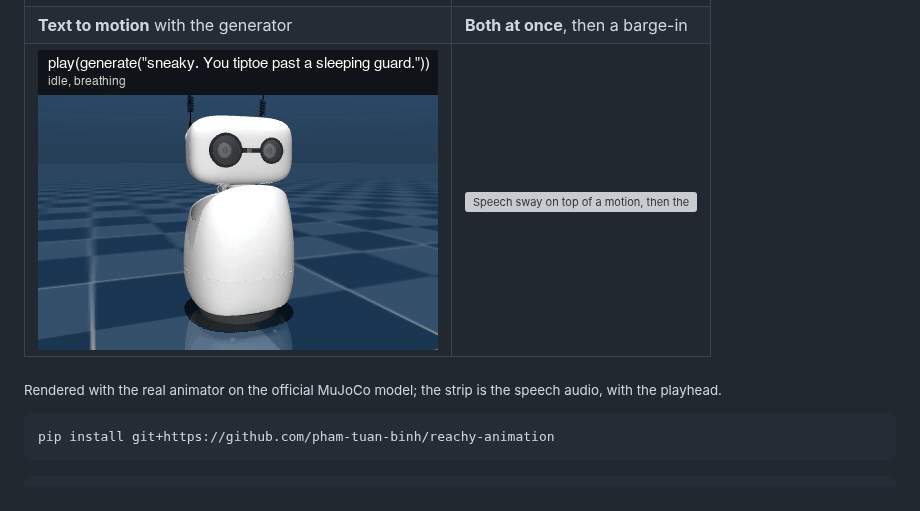
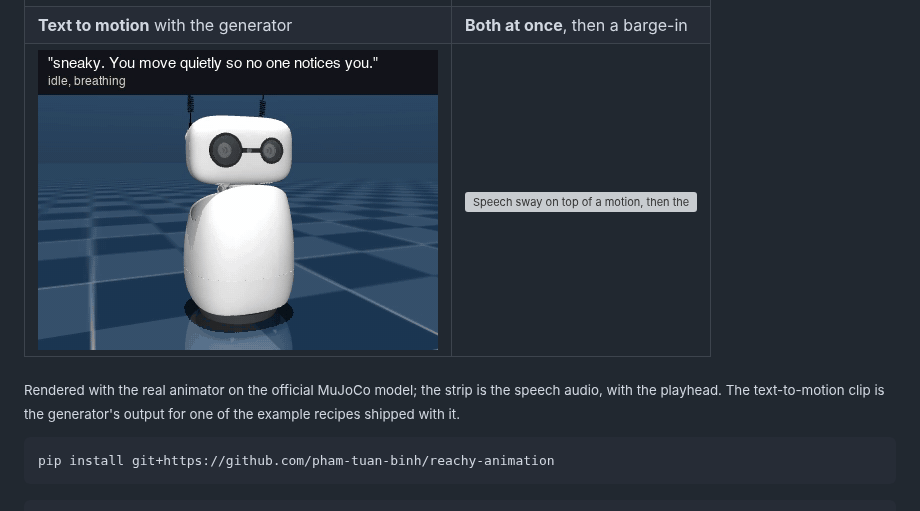
Before and after one commit to pham-tuan-binh/reachy-animation, a Markdown page: README.md, the part around the change. Drawn GitHub-style; pictures changed too: docs/gifs/generated.gif; grey boxes are pictures that could not be loaded.

Commit message:
Caption the generated-motion GIF with its real prompt and source

````diff
--- a/README.md
+++ b/README.md
@@ -10,7 +10,8 @@ frame, 60 times a second by default.
 | **Text to motion** with the generator | **Both at once**, then a barge-in |
 | ![Motion generated from a text prompt](docs/gifs/generated.gif) | ![Speech sway on top of a motion, then the speech is cut](docs/gifs/layered.gif) |
 
-<sub>Rendered with the real animator on the official MuJoCo model; the strip is the speech audio, with the playhead.</sub>
+<sub>Rendered with the real animator on the official MuJoCo model; the strip is the speech audio, with the playhead.
+The text-to-motion clip is the generator's output for one of the example recipes shipped with it.</sub>
 
 ```bash
 pip install git+https://github.com/pham-tuan-binh/reachy-animation
````
